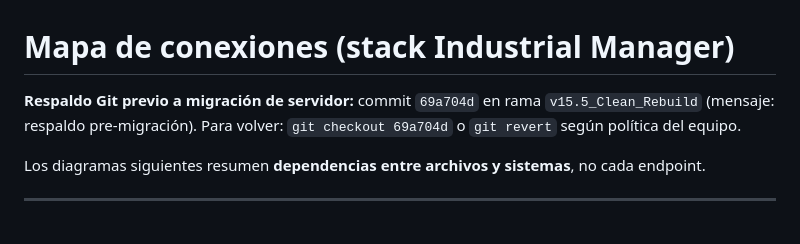
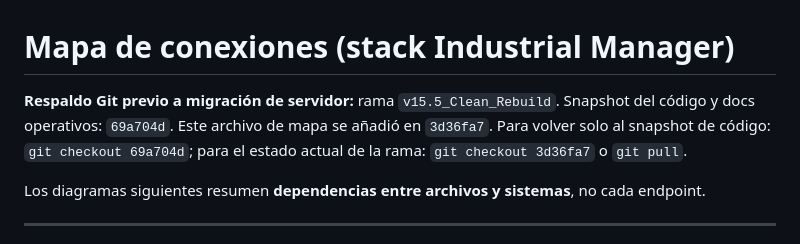
Before and after one commit to epickap039/Industrial_Master, a Markdown page: docs/MAPA_CONEXIONES_STACK.md, the part around the change. Drawn GitHub-style.

Commit message:
docs: aclarar commits de respaldo en mapa de conexiones
Co-authored-by: Cursor <cursoragent@cursor.com>

```diff
--- a/docs/MAPA_CONEXIONES_STACK.md
+++ b/docs/MAPA_CONEXIONES_STACK.md
@@ -1,6 +1,6 @@
 # Mapa de conexiones (stack Industrial Manager)
 
-**Respaldo Git previo a migración de servidor:** commit `69a704d` en rama `v15.5_Clean_Rebuild` (mensaje: respaldo pre-migración). Para volver: `git checkout 69a704d` o `git revert` según política del equipo.
+**Respaldo Git previo a migración de servidor:** rama `v15.5_Clean_Rebuild`. Snapshot del código y docs operativos: `69a704d`. Este archivo de mapa se añadió en `3d36fa7`. Para volver solo al snapshot de código: `git checkout 69a704d`; para el estado actual de la rama: `git checkout 3d36fa7` o `git pull`.
 
 Los diagramas siguientes resumen **dependencias entre archivos y sistemas**, no cada endpoint.
 
```
